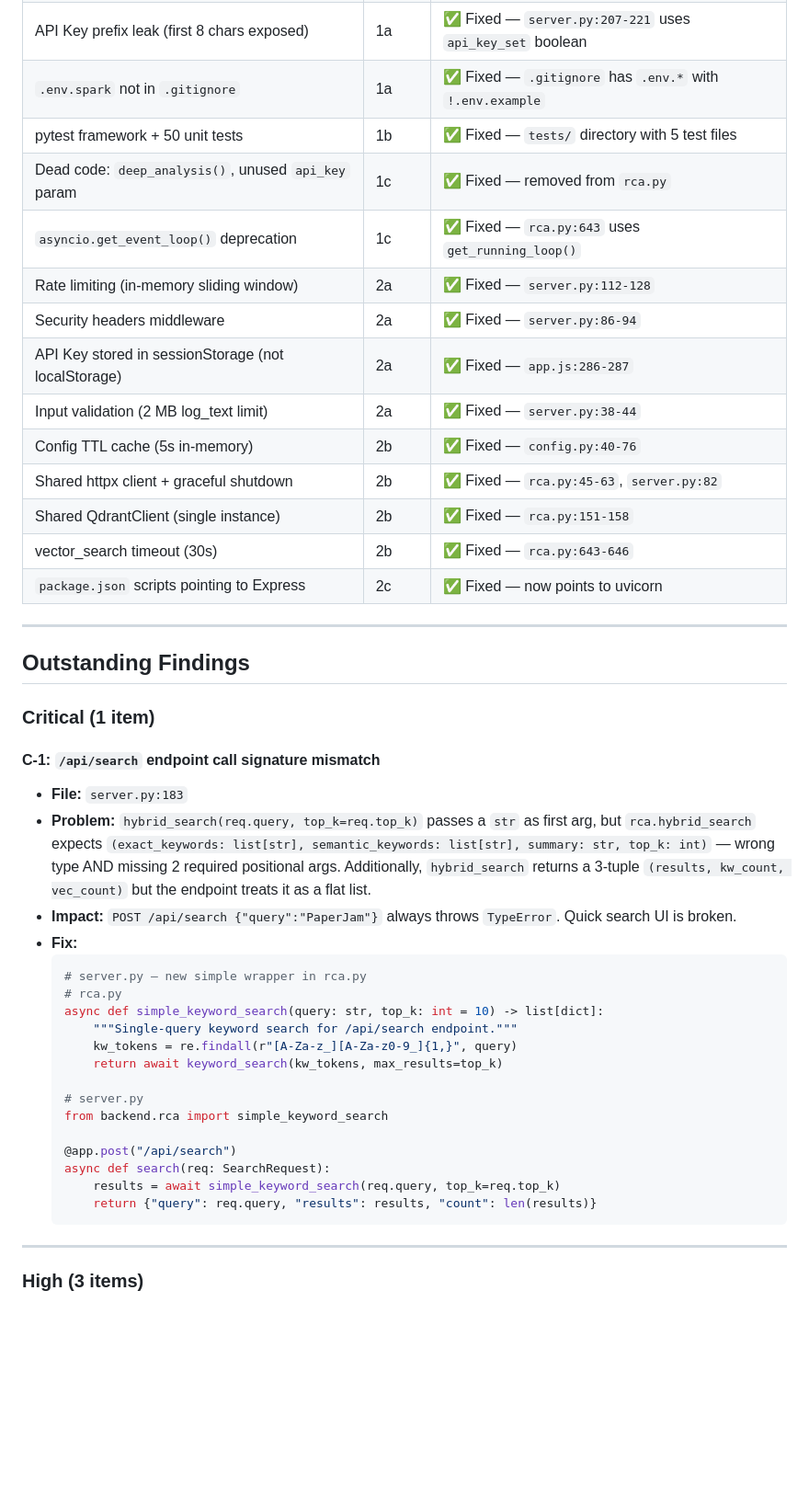
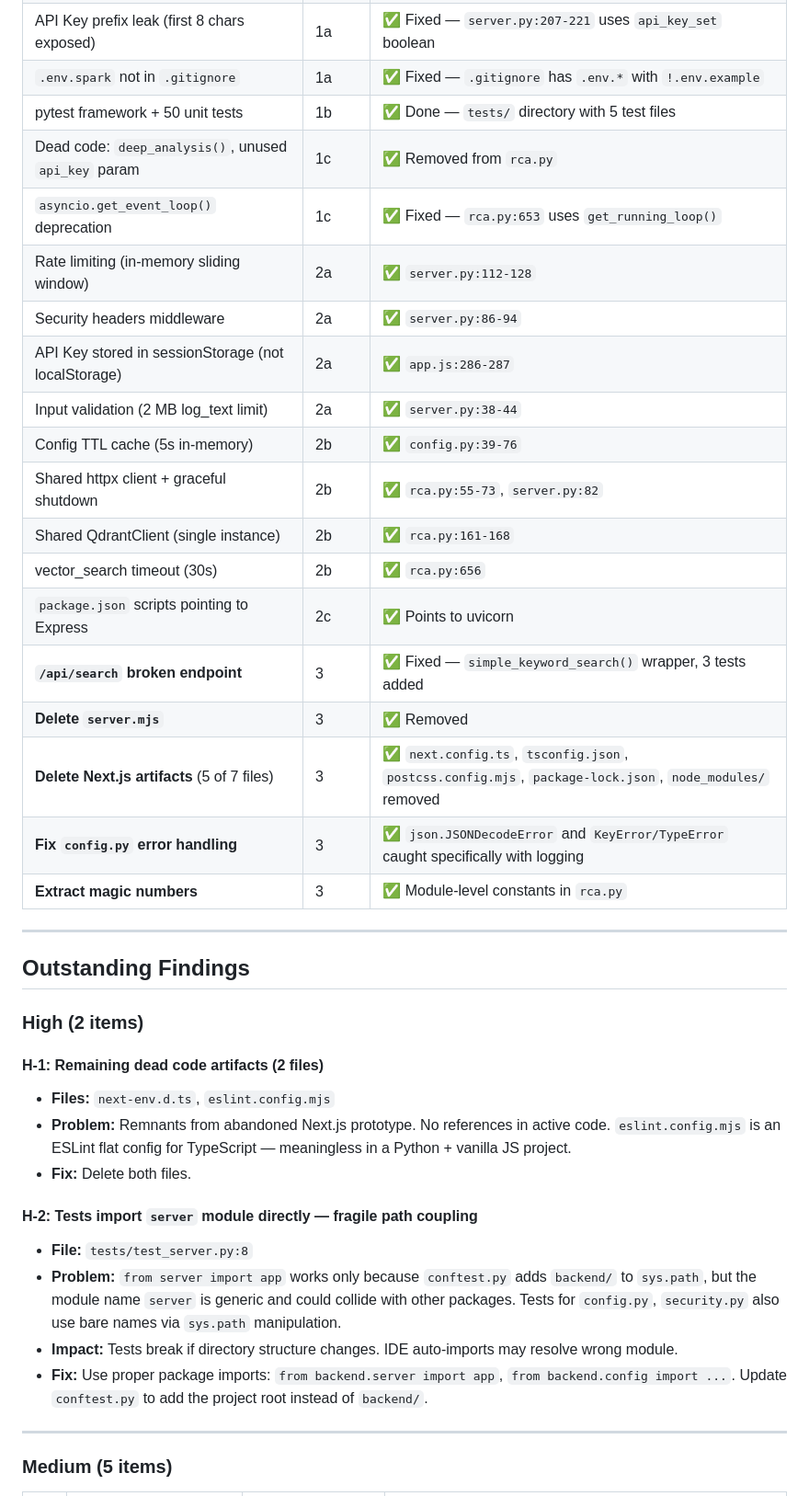
Before and after one commit to brianshih04/Bug-Detective, a Markdown page: development_plan.md, the part around one of its changes. Shown at 92% size. GitHub-like rendering; blank space fills up the shorter version.

````diff
--- a/development_plan.md
+++ b/development_plan.md
@@ -46,49 +44,44 @@ The codebase is now **production-viable** for single-instance deployment. Remain
 | renderMarkdown data:/vbscript: URI blocking | 1a | ✅ Fixed — `app.js:1078` |
 | API Key prefix leak (first 8 chars exposed) | 1a | ✅ Fixed — `server.py:207-221` uses `api_key_set` boolean |
 | `.env.spark` not in `.gitignore` | 1a | ✅ Fixed — `.gitignore` has `.env.*` with `!.env.example` |
-| pytest framework + 50 unit tests | 1b | ✅ Fixed — `tests/` directory with 5 test files |
-| Dead code: `deep_analysis()`, unused `api_key` param | 1c | ✅ Fixed — removed from `rca.py` |
-| `asyncio.get_event_loop()` deprecation | 1c | ✅ Fixed — `rca.py:643` uses `get_running_loop()` |
-| Rate limiting (in-memory sliding window) | 2a | ✅ Fixed — `server.py:112-128` |
-| Security headers middleware | 2a | ✅ Fixed — `server.py:86-94` |
-| API Key stored in sessionStorage (not localStorage) | 2a | ✅ Fixed — `app.js:286-287` |
-| Input validation (2 MB log_text limit) | 2a | ✅ Fixed — `server.py:38-44` |
-| Config TTL cache (5s in-memory) | 2b | ✅ Fixed — `config.py:40-76` |
-| Shared httpx client + graceful shutdown | 2b | ✅ Fixed — `rca.py:45-63`, `server.py:82` |
-| Shared QdrantClient (single instance) | 2b | ✅ Fixed — `rca.py:151-158` |
-| vector_search timeout (30s) | 2b | ✅ Fixed — `rca.py:643-646` |
-| `package.json` scripts pointing to Express | 2c | ✅ Fixed — now points to uvicorn |
+| pytest framework + 50 unit tests | 1b | ✅ Done — `tests/` directory with 5 test files |
+| Dead code: `deep_analysis()`, unused `api_key` param | 1c | ✅ Removed from `rca.py` |
+| `asyncio.get_event_loop()` deprecation | 1c | ✅ Fixed — `rca.py:653` uses `get_running_loop()` |
+| Rate limiting (in-memory sliding window) | 2a | ✅ `server.py:112-128` |
+| Security headers middleware | 2a | ✅ `server.py:86-94` |
+| API Key stored in sessionStorage (not localStorage) | 2a | ✅ `app.js:286-287` |
+| Input validation (2 MB log_text limit) | 2a | ✅ `server.py:38-44` |
+| Config TTL cache (5s in-memory) | 2b | ✅ `config.py:39-76` |
+| Shared httpx client + graceful shutdown | 2b | ✅ `rca.py:55-73`, `server.py:82` |
+| Shared QdrantClient (single instance) | 2b | ✅ `rca.py:161-168` |
+| vector_search timeout (30s) | 2b | ✅ `rca.py:656` |
+| `package.json` scripts pointing to Express | 2c | ✅ Points to uvicorn |
+| **`/api/search` broken endpoint** | 3 | ✅ Fixed — `simple_keyword_search()` wrapper, 3 tests added |
+| **Delete `server.mjs`** | 3 | ✅ Removed |
+| **Delete Next.js artifacts** (5 of 7 files) | 3 | ✅ `next.config.ts`, `tsconfig.json`, `postcss.config.mjs`, `package-lock.json`, `node_modules/` removed |
+| **Fix `config.py` error handling** | 3 | ✅ `json.JSONDecodeError` and `KeyError/TypeError` caught specifically with logging |
+| **Extract magic numbers** | 3 | ✅ Module-level constants in `rca.py` |
 
 ---
 
 ## Outstanding Findings
 
-### Critical (1 item)
+### High (2 items)
 
-#### C-1: `/api/search` endpoint call signature mismatch
+#### H-1: Remaining dead code artifacts (2 files)
 
-- **File:** `server.py:183`
-- **Problem:** `hybrid_search(req.query, top_k=req.top_k)` passes a `str` as first arg, but `rca.hybrid_search` expects `(exact_keywords: list[str], semantic_keywords: list[str], summary: str, top_k: int)` — wrong type AND missing 2 required positional args. Additionally, `hybrid_search` returns a 3-tuple `(results, kw_count, vec_count)` but the endpoint treats it as a flat list.
-- **Impact:** `POST /api/search {"query":"PaperJam"}` always throws `TypeError`. Quick search UI is broken.
-- **Fix:**
-  ```python
-  # server.py — new simple wrapper in rca.py
-  # rca.py
-  async def simple_keyword_search(query: str, top_k: int = 10) -> list[dict]:
-      """Single-query keyword search for /api/search endpoint."""
-      kw_tokens = re.findall(r"[A-Za-z_][A-Za-z0-9_]{1,}", query)
-      return await keyword_search(kw_tokens, max_results=top_k)
+- **Files:** `next-env.d.ts`, `eslint.config.mjs`
+- **Problem:** Remnants from abandoned Next.js prototype. No references in active code. `eslint.config.mjs` is an ESLint flat config for TypeScript — meaningless in a Python + vanilla JS project.
+- **Fix:** Delete both files.
 
-  # server.py
-  from backend.rca import simple_keyword_search
+#### H-2: Tests import `server` module directly — fragile path coupling
 
-  @app.post("/api/search")
-  async def search(req: SearchRequest):
-      results = await simple_keyword_search(req.query, top_k=req.top_k)
-      return {"query": req.query, "results": results, "count": len(results)}
-  ```
+- **File:** `tests/test_server.py:8`
+- **Problem:** `from server import app` works only because `conftest.py` adds `backend/` to `sys.path`, but the module name `server` is generic and could collide with other packages. Tests for `config.py`, `security.py` also use bare names via `sys.path` manipulation.
+- **Impact:** Tests break if directory structure changes. IDE auto-imports may resolve wrong module.
+- **Fix:** Use proper package imports: `from backend.server import app`, `from backend.config import ...`. Update `conftest.py` to add the project root instead of `backend/`.
 
 ---
 
-### High (3 items)
+### Medium (5 items)
 
````
Also changed, not shown: other parts of development_plan.md (+84 -91 lines).
